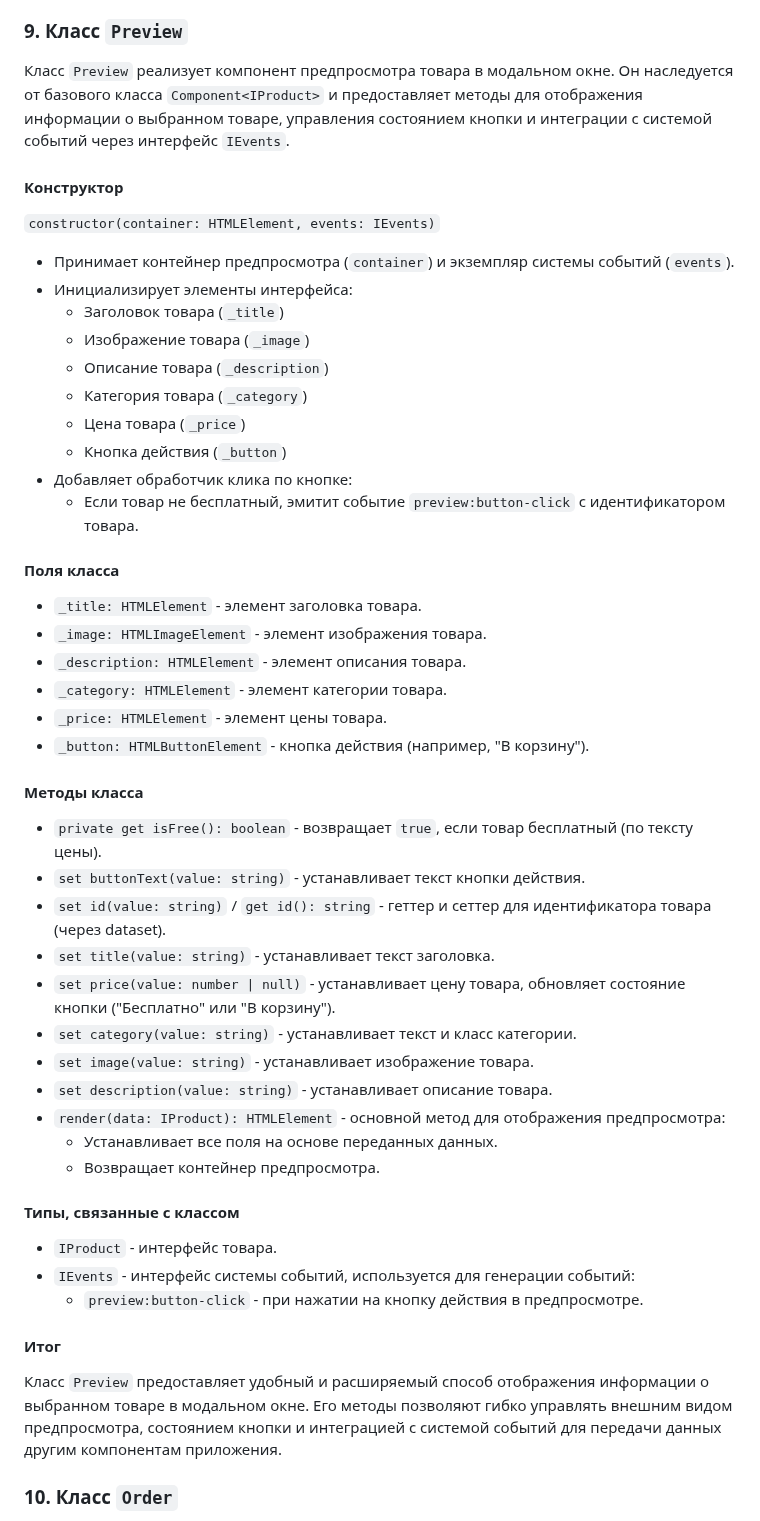
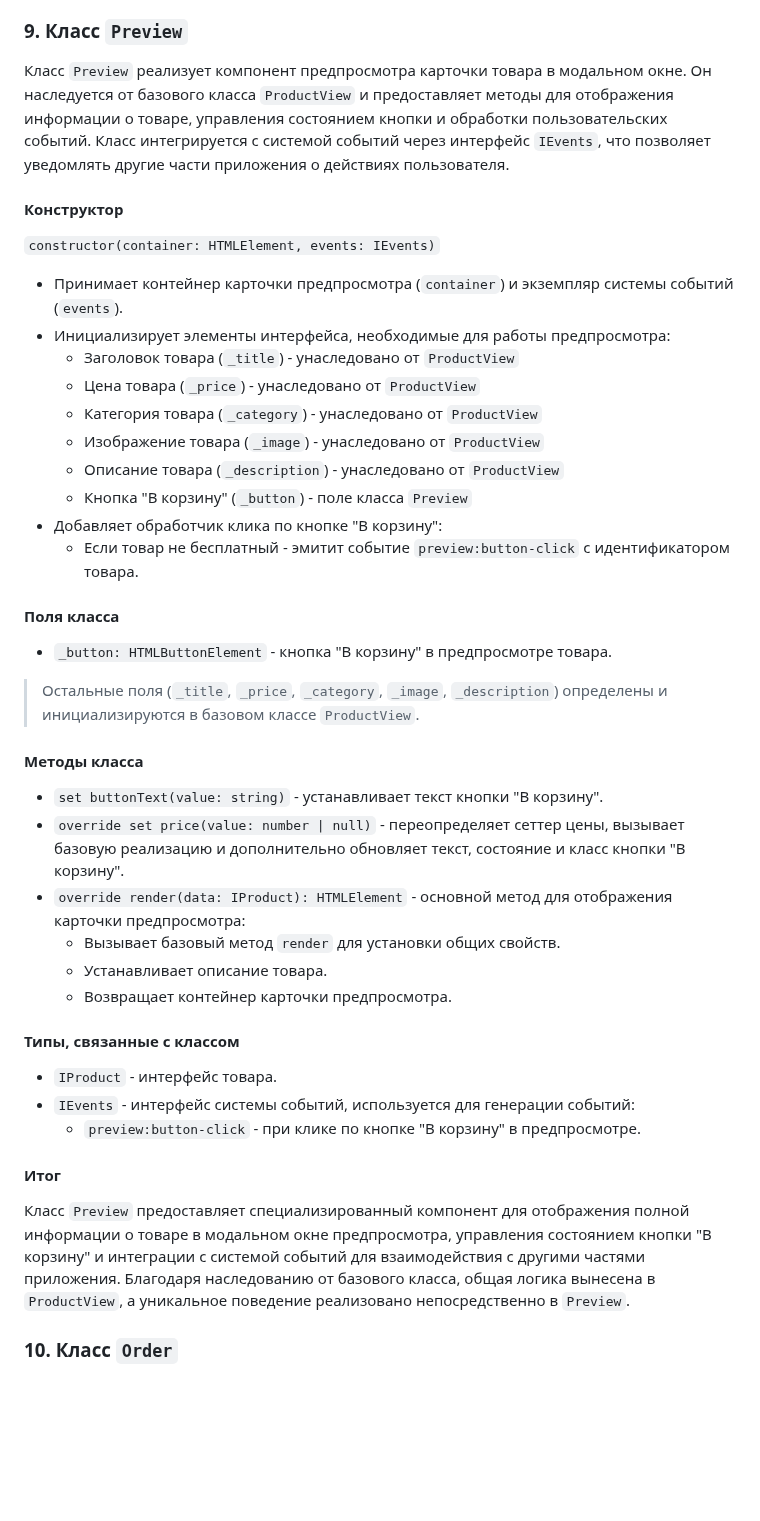
Before and after one commit to i-bocharov/web-larek-frontend, a Markdown page: README.md, the part around one of its changes. GitHub-like rendering; blank space fills up the shorter version.

Commit message:
docs: update Card and Preview, add ProductView

```diff
--- a/README.md
+++ b/README.md
@@ -615,55 +606,47 @@ yarn build
 
 ### 9. Класс `Preview`
 
-Класс `Preview` реализует компонент предпросмотра товара в модальном окне. Он наследуется от базового класса `Component<IProduct>` и предоставляет методы для отображения информации о выбранном товаре, управления состоянием кнопки и интеграции с системой событий через интерфейс `IEvents`.
+Класс `Preview` реализует компонент предпросмотра карточки товара в модальном окне. Он наследуется от базового класса `ProductView` и предоставляет методы для отображения информации о товаре, управления состоянием кнопки и обработки пользовательских событий. Класс интегрируется с системой событий через интерфейс `IEvents`, что позволяет уведомлять другие части приложения о действиях пользователя.
 
 #### Конструктор
 
 `constructor(container: HTMLElement, events: IEvents)`
 
-- Принимает контейнер предпросмотра (`container`) и экземпляр системы событий (`events`).
-- Инициализирует элементы интерфейса:
-  - Заголовок товара (`_title`)
-  - Изображение товара (`_image`)
-  - Описание товара (`_description`)
-  - Категория товара (`_category`)
-  - Цена товара (`_price`)
-  - Кнопка действия (`_button`)
-- Добавляет обработчик клика по кнопке:
-  - Если товар не бесплатный, эмитит событие `preview:button-click` с идентификатором товара.
+- Принимает контейнер карточки предпросмотра (`container`) и экземпляр системы событий (`events`).
+- Инициализирует элементы интерфейса, необходимые для работы предпросмотра:
+  - Заголовок товара (`_title`) - унаследовано от `ProductView`
+  - Цена товара (`_price`) - унаследовано от `ProductView`
+  - Категория товара (`_category`) - унаследовано от `ProductView`
+  - Изображение товара (`_image`) - унаследовано от `ProductView`
+  - Описание товара (`_description`) - унаследовано от `ProductView`
+  - Кнопка "В корзину" (`_button`) - поле класса `Preview`
+- Добавляет обработчик клика по кнопке "В корзину":
+  - Если товар не бесплатный - эмитит событие `preview:button-click` с идентификатором товара.
 
 #### Поля класса
 
-- `_title: HTMLElement` - элемент заголовка товара.
-- `_image: HTMLImageElement` - элемент изображения товара.
-- `_description: HTMLElement` - элемент описания товара.
-- `_category: HTMLElement` - элемент категории товара.
-- `_price: HTMLElement` - элемент цены товара.
-- `_button: HTMLButtonElement` - кнопка действия (например, "В корзину").
+- `_button: HTMLButtonElement` - кнопка "В корзину" в предпросмотре товара.
+
+> Остальные поля (`_title`, `_price`, `_category`, `_image`, `_description`) определены и инициализируются в базовом классе `ProductView`.
 
 #### Методы класса
 
-- `private get isFree(): boolean` - возвращает `true`, если товар бесплатный (по тексту цены).
-- `set buttonText(value: string)` - устанавливает текст кнопки действия.
-- `set id(value: string)` / `get id(): string` - геттер и сеттер для идентификатора товара (через dataset).
-- `set title(value: string)` - устанавливает текст заголовка.
-- `set price(value: number | null)` - устанавливает цену товара, обновляет состояние кнопки ("Бесплатно" или "В корзину").
-- `set category(value: string)` - устанавливает текст и класс категории.
-- `set image(value: string)` - устанавливает изображение товара.
-- `set description(value: string)` - устанавливает описание товара.
-- `render(data: IProduct): HTMLElement` - основной метод для отображения предпросмотра:
-  - Устанавливает все поля на основе переданных данных.
-  - Возвращает контейнер предпросмотра.
+- `set buttonText(value: string)` - устанавливает текст кнопки "В корзину".
+- `override set price(value: number | null)` - переопределяет сеттер цены, вызывает базовую реализацию и дополнительно обновляет текст, состояние и класс кнопки "В корзину".
+- `override render(data: IProduct): HTMLElement` - основной метод для отображения карточки предпросмотра:
+  - Вызывает базовый метод `render` для установки общих свойств.
+  - Устанавливает описание товара.
+  - Возвращает контейнер карточки предпросмотра.
 
 #### Типы, связанные с классом
 
 - `IProduct` - интерфейс товара.
 - `IEvents` - интерфейс системы событий, используется для генерации событий:
-  - `preview:button-click` - при нажатии на кнопку действия в предпросмотре.
+  - `preview:button-click` - при клике по кнопке "В корзину" в предпросмотре.
 
 #### Итог
 
-Класс `Preview` предоставляет удобный и расширяемый способ отображения информации о выбранном товаре в модальном окне. Его методы позволяют гибко управлять внешним видом предпросмотра, состоянием кнопки и интеграцией с системой событий для передачи данных другим компонентам приложения.
+Класс `Preview` предоставляет специализированный компонент для отображения полной информации о товаре в модальном окне предпросмотра, управления состоянием кнопки "В корзину" и интеграции с системой событий для взаимодействия с другими частями приложения. Благодаря наследованию от базового класса, общая логика вынесена в `ProductView`, а уникальное поведение реализовано непосредственно в `Preview`.
 
 ### 10. Класс `Order`
 
```
Also changed, not shown: other parts of README.md (+49 -22 lines).
